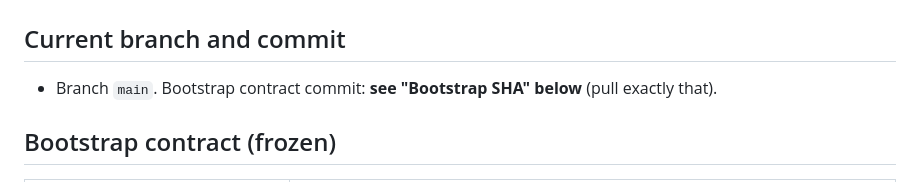
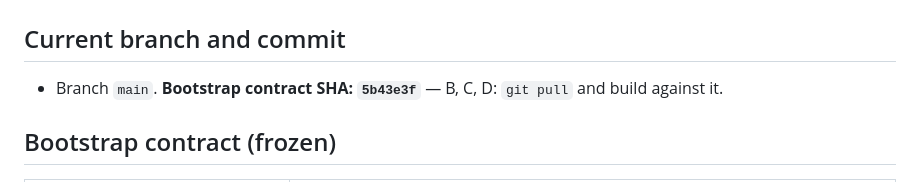
Before and after one commit to eliohd/vast-data-hack, a Markdown page: docs/rideahead/handoff-A.md, the part around the change. Rendered like a GitHub page.

Commit message:
docs(rideahead): record bootstrap SHA in handoff-A
Co-Authored-By: Claude Opus 5.5 <noreply@anthropic.com>

```diff
--- a/docs/rideahead/handoff-A.md
+++ b/docs/rideahead/handoff-A.md
@@ -2,7 +2,7 @@
 
 ## Current branch and commit
 
-- Branch `main`. Bootstrap contract commit: **see "Bootstrap SHA" below** (pull exactly that).
+- Branch `main`. **Bootstrap contract SHA: `5b43e3f`** — B, C, D: `git pull` and build against it.
 
 ## Bootstrap contract (frozen)
 
```
